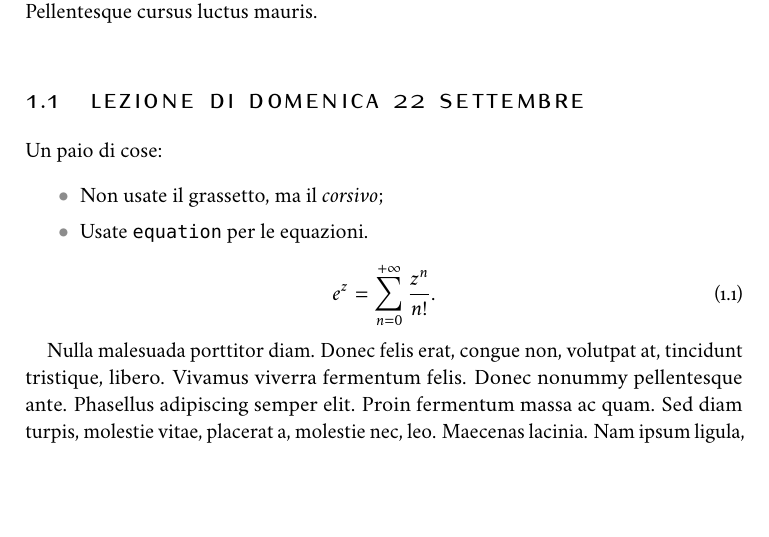
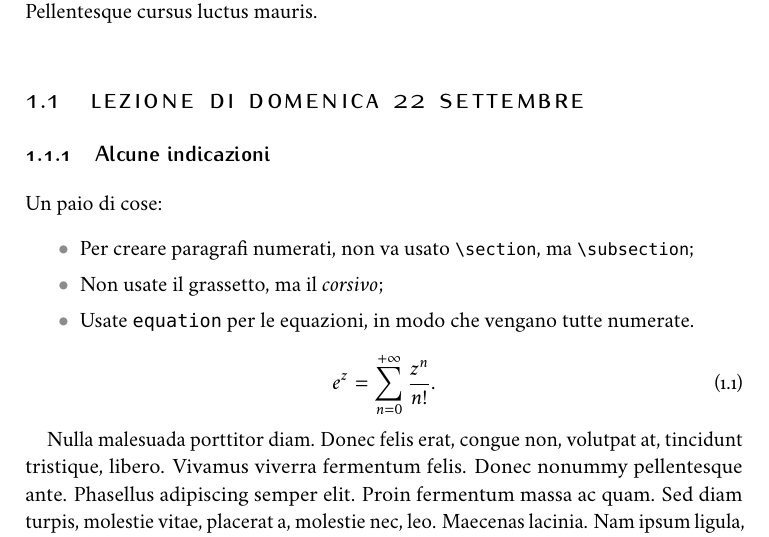
Before and after one commit to MarcoEterno/marco, a LaTeX thesis (ML.tex, which reads Lezioni/0922.tex): part of page 5 of 5, cut so that both start at the same text, the shorter picture padded with empty space. The pictures show the PDF file ML.pdf that the author committed with the source.

Commit message:
Aggiornato l'esempio

```diff
--- a/Lezioni/0922.tex
+++ b/Lezioni/0922.tex
@@ -4,10 +4,13 @@
 
 \lecture{22/9}
 
+\subsection{Alcune indicazioni}
+
 Un paio di cose:
 \begin{itemize}
+\item Per creare paragrafi numerati, non va usato \lstinline|\section|, ma \lstinline|\subsection|;
 \item Non usate il grassetto, ma il \emph{corsivo};
-\item Usate \texttt{equation} per le equazioni.
+\item Usate \texttt{equation}  per le equazioni, in modo che vengano tutte numerate.
 \end{itemize}
 \begin{equation}
 e^{z}=\sum_{n=0}^{+\infty} \frac{z^n}{n!}.
```
Also changed, not shown: ML.pdf.
